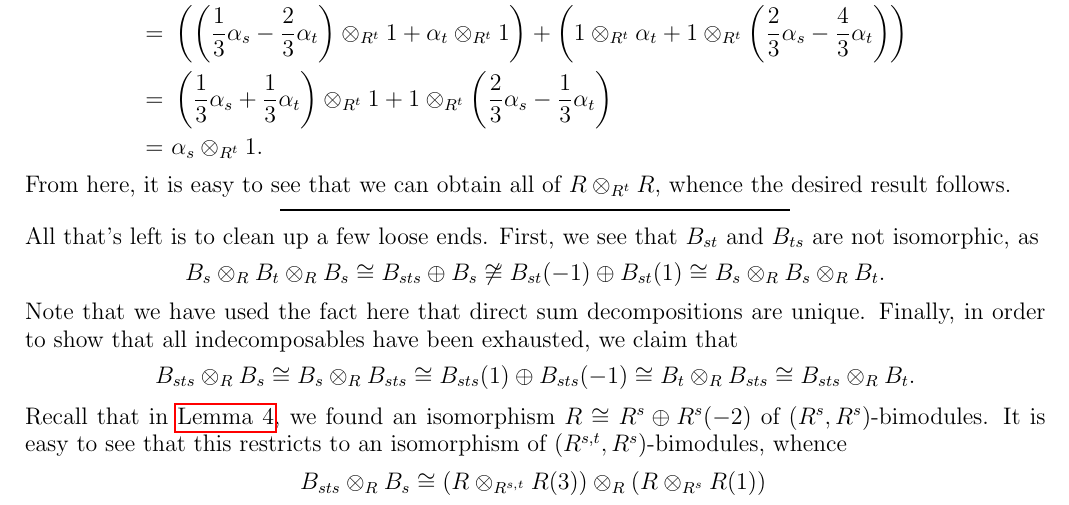
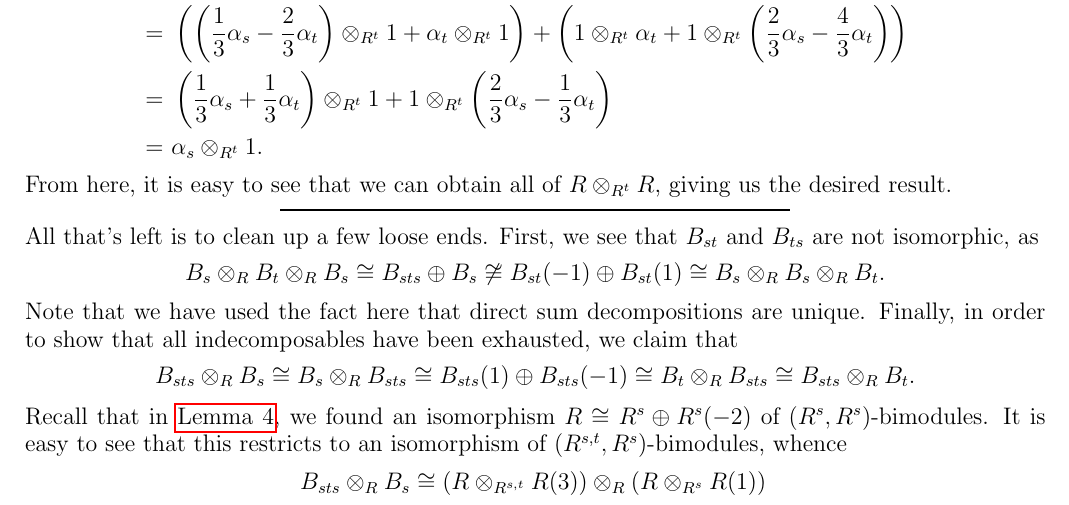
Before and after one commit to Delphinoid/delphinoid.github.io, a LaTeX paper (research/11/IndecomposableSoergelBimodulesA2.tex): part of page 5 of 5, cut so that both start at the same text. The pictures show the PDF file research/11/IndecomposableSoergelBimodulesA2.pdf that the author committed with the source.

```diff
--- a/research/11/IndecomposableSoergelBimodulesA2.tex
+++ b/research/11/IndecomposableSoergelBimodulesA2.tex
@@ -245,7 +245,7 @@
 =\ &\alpha_s \otimes_{R^t} 1.
 \end{split}
 \end{align*}
-\noindent From here, it is easy to see that we can obtain all of $R \otimes_{R^t} R$, whence the desired result follows.\\[-1.5\baselineskip]
+\noindent From here, it is easy to see that we can obtain all of $R \otimes_{R^t} R$, giving us the desired result.\\[-1.5\baselineskip]
 \begin{center}
 \rule{0.5\linewidth}{1pt}
 \end{center}
```
Also changed, not shown: research/11/IndecomposableSoergelBimodulesA2.pdf.
